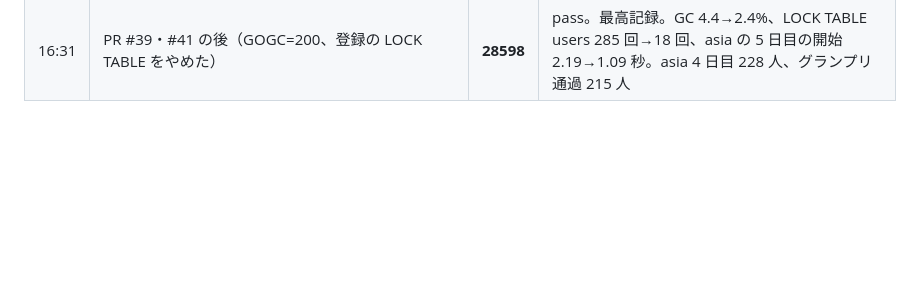
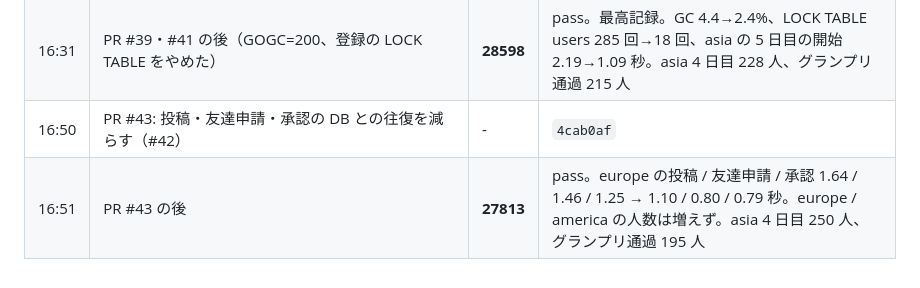
Before and after one commit to hassaku63/isucon2026, a Markdown page: docs/log.md, the part around the change. GitHub-like rendering; blank space fills up the shorter version.

Commit message:
Log: bench after #43 (27813)
Co-Authored-By: Claude Opus 5.5 <noreply@anthropic.com>

```diff
--- a/docs/log.md
+++ b/docs/log.md
@@ -54,3 +54,5 @@
 | 16:28 | PR #39: アプリ 3 台の env.sh に GOGC=200（#38）。asia2 に users(username) の UNIQUE インデックスを CONCURRENTLY で作成 | - | `45a0e38` |
 | 16:30 | PR #41: 登録の LOCK TABLE users をやめ、ユーザー名の UNIQUE インデックスで重複を弾く（#40） | - | `1221b01` |
 | 16:31 | PR #39・#41 の後（GOGC=200、登録の LOCK TABLE をやめた） | **28598** | pass。最高記録。GC 4.4→2.4%、LOCK TABLE users 285 回→18 回、asia の 5 日目の開始 2.19→1.09 秒。asia 4 日目 228 人、グランプリ通過 215 人 |
+| 16:50 | PR #43: 投稿・友達申請・承認の DB との往復を減らす（#42） | - | `4cab0af` |
+| 16:51 | PR #43 の後 | **27813** | pass。europe の投稿 / 友達申請 / 承認 1.64 / 1.46 / 1.25 → 1.10 / 0.80 / 0.79 秒。europe / america の人数は増えず。asia 4 日目 250 人、グランプリ通過 195 人 |
```
